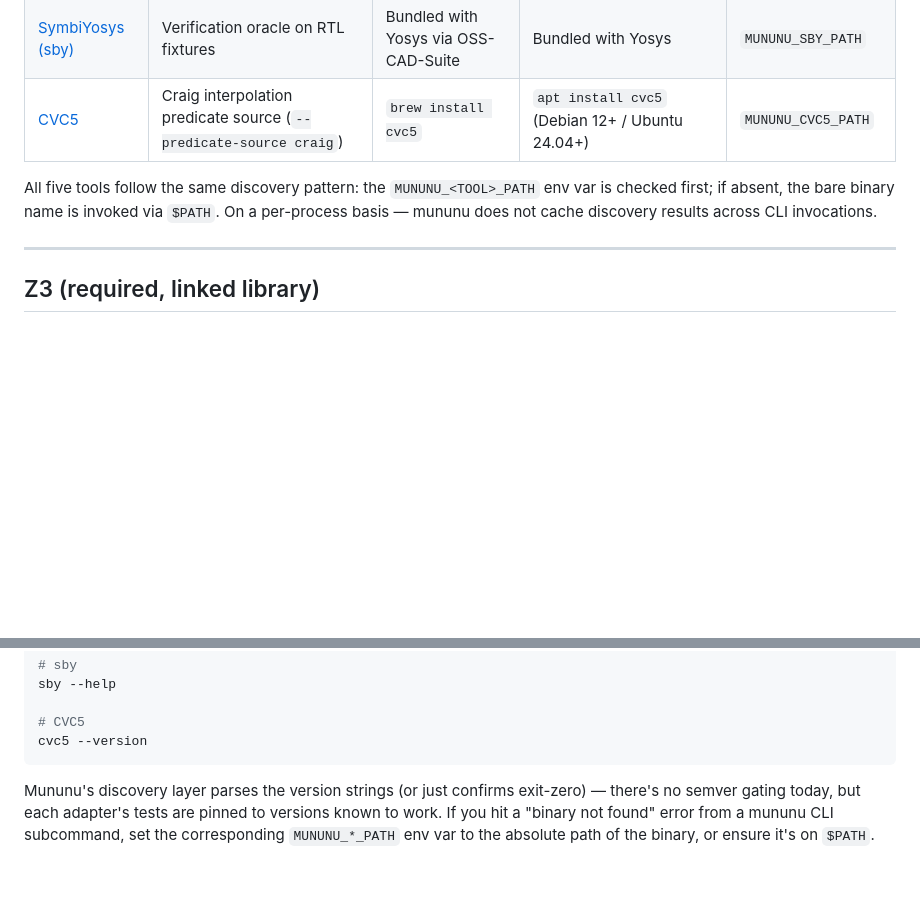
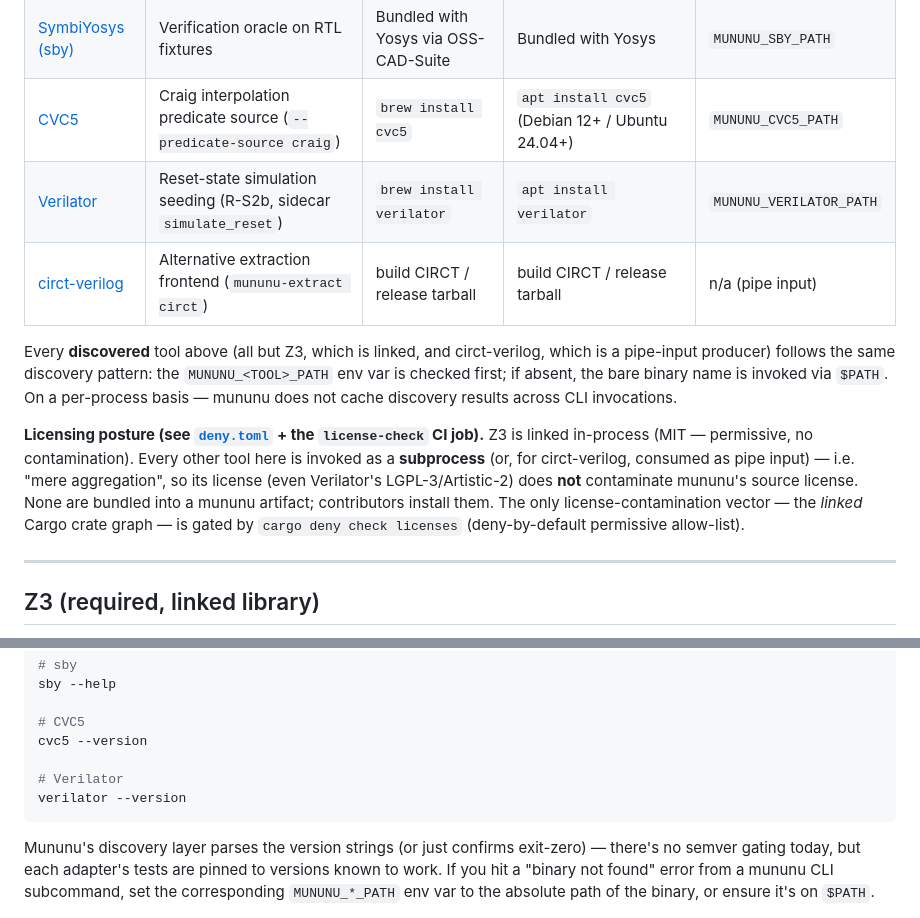
Before and after one commit to vscorza/mununu, a Markdown page: docs/external-tools.md, 2 parts joined by grey strips. GitHub-like rendering; blank space fills up the shorter version.

````diff
--- a/docs/external-tools.md
+++ b/docs/external-tools.md
@@ -17,8 +17,12 @@ This document is the single canonical place describing each optional tool: what
 | [Yosys](#yosys) | SystemVerilog → BTOR2 pipeline | `brew install yosys` | `apt install yosys` | `MUNUNU_YOSYS_PATH` |
 | [SymbiYosys (sby)](#sby--symbiyosys) | Verification oracle on RTL fixtures | Bundled with Yosys via OSS-CAD-Suite | Bundled with Yosys | `MUNUNU_SBY_PATH` |
 | [CVC5](#cvc5) | Craig interpolation predicate source (`--predicate-source craig`) | `brew install cvc5` | `apt install cvc5` (Debian 12+ / Ubuntu 24.04+) | `MUNUNU_CVC5_PATH` |
+| [Verilator](#verilator) | Reset-state simulation seeding (R-S2b, sidecar `simulate_reset`) | `brew install verilator` | `apt install verilator` | `MUNUNU_VERILATOR_PATH` |
+| [circt-verilog](#circt-verilog) | Alternative extraction frontend (`mununu-extract circt`) | build CIRCT / release tarball | build CIRCT / release tarball | n/a (pipe input) |
 
-All five tools follow the same discovery pattern: the `MUNUNU_<TOOL>_PATH` env var is checked first; if absent, the bare binary name is invoked via `$PATH`. On a per-process basis — mununu does not cache discovery results across CLI invocations.
+Every **discovered** tool above (all but Z3, which is linked, and circt-verilog, which is a pipe-input producer) follows the same discovery pattern: the `MUNUNU_<TOOL>_PATH` env var is checked first; if absent, the bare binary name is invoked via `$PATH`. On a per-process basis — mununu does not cache discovery results across CLI invocations.
+
+**Licensing posture (see [`deny.toml`](../deny.toml) + the `license-check` CI job).** Z3 is linked in-process (MIT — permissive, no contamination). Every other tool here is invoked as a **subprocess** (or, for circt-verilog, consumed as pipe input) — i.e. "mere aggregation", so its license (even Verilator's LGPL-3/Artistic-2) does **not** contaminate mununu's source license. None are bundled into a mununu artifact; contributors install them. The only license-contamination vector — the *linked* Cargo crate graph — is gated by `cargo deny check licenses` (deny-by-default permissive allow-list).
 
 ---
 
@@ -218,6 +284,9 @@ sby --help
 
 # CVC5
 cvc5 --version
+
+# Verilator
+verilator --version
 ```
 
 Mununu's discovery layer parses the version strings (or just confirms exit-zero) — there's no semver gating today, but each adapter's tests are pinned to versions known to work. If you hit a "binary not found" error from a mununu CLI subcommand, set the corresponding `MUNUNU_*_PATH` env var to the absolute path of the binary, or ensure it's on `$PATH`.
````
Also changed, not shown: other parts of docs/external-tools.md (+62 -0 lines), wiki/External-Tools.md (added, +32 -0 lines), wiki/Home.md (+1 -0 lines).
